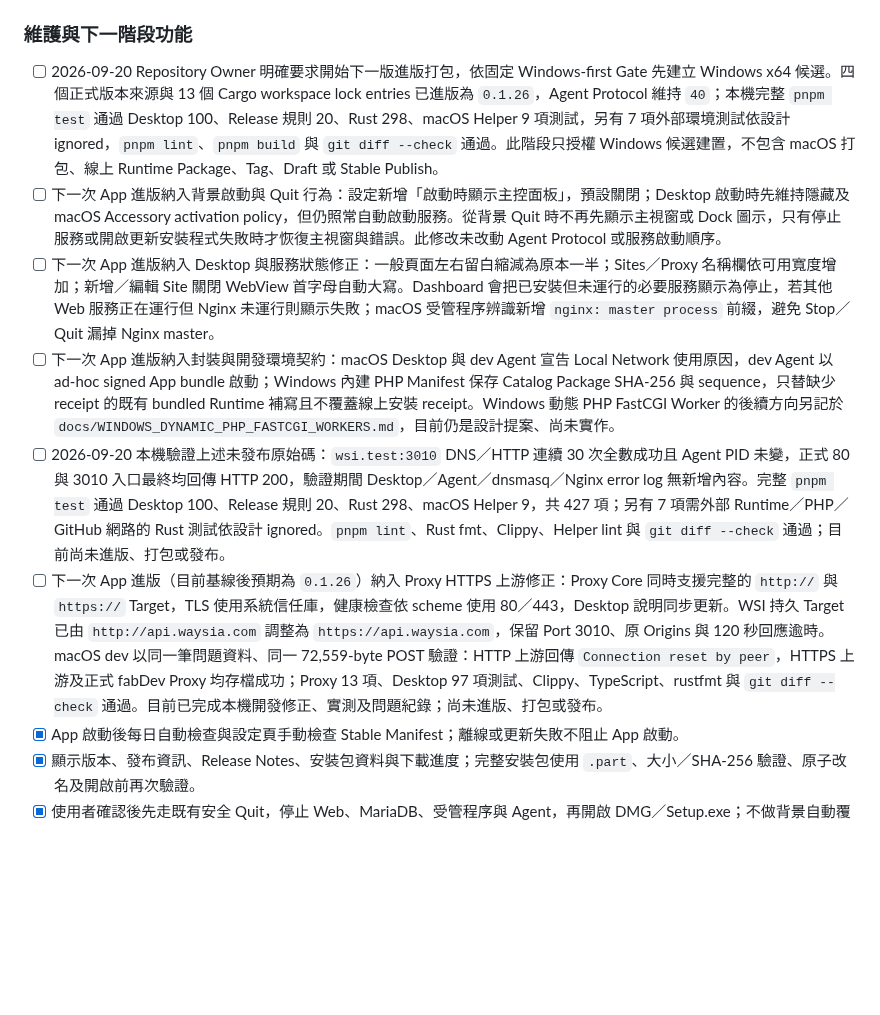
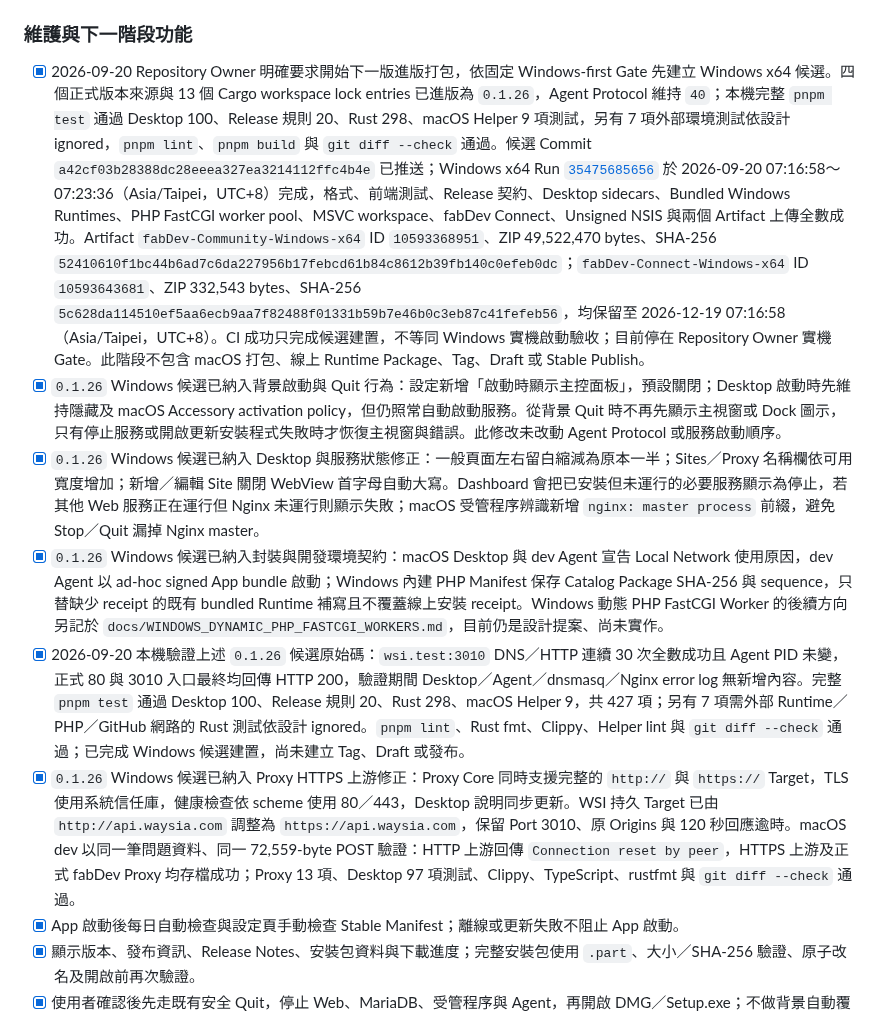
Before and after one commit to JimmyWon1028/fabdev, a Markdown page: docs/FABDEV_PROGRESS.md, the part around the change. GitHub-like rendering; blank space fills up the shorter version.

Commit message:
docs: record 0.1.26 Windows candidate

```diff
--- a/docs/FABDEV_PROGRESS.md
+++ b/docs/FABDEV_PROGRESS.md
@@ -253,12 +253,12 @@ fabDev Desktop Community `v0.1.25` 是目前公開 Latest Stable。Windows 候
 
 ### 維護與下一階段功能
 
-- [ ] 2026-09-20 Repository Owner 明確要求開始下一版進版打包，依固定 Windows-first Gate 先建立 Windows x64 候選。四個正式版本來源與 13 個 Cargo workspace lock entries 已進版為 `0.1.26`，Agent Protocol 維持 `40`；本機完整 `pnpm test` 通過 Desktop 100、Release 規則 20、Rust 298、macOS Helper 9 項測試，另有 7 項外部環境測試依設計 ignored，`pnpm lint`、`pnpm build` 與 `git diff --check` 通過。此階段只授權 Windows 候選建置，不包含 macOS 打包、線上 Runtime Package、Tag、Draft 或 Stable Publish。
-- [ ] 下一次 App 進版納入背景啟動與 Quit 行為：設定新增「啟動時顯示主控面板」，預設關閉；Desktop 啟動時先維持隱藏及 macOS Accessory activation policy，但仍照常自動啟動服務。從背景 Quit 時不再先顯示主視窗或 Dock 圖示，只有停止服務或開啟更新安裝程式失敗時才恢復主視窗與錯誤。此修改未改動 Agent Protocol 或服務啟動順序。
-- [ ] 下一次 App 進版納入 Desktop 與服務狀態修正：一般頁面左右留白縮減為原本一半；Sites／Proxy 名稱欄依可用寬度增加；新增／編輯 Site 關閉 WebView 首字母自動大寫。Dashboard 會把已安裝但未運行的必要服務顯示為停止，若其他 Web 服務正在運行但 Nginx 未運行則顯示失敗；macOS 受管程序辨識新增 `nginx: master process` 前綴，避免 Stop／Quit 漏掉 Nginx master。
-- [ ] 下一次 App 進版納入封裝與開發環境契約：macOS Desktop 與 dev Agent 宣告 Local Network 使用原因，dev Agent 以 ad-hoc signed App bundle 啟動；Windows 內建 PHP Manifest 保存 Catalog Package SHA-256 與 sequence，只替缺少 receipt 的既有 bundled Runtime 補寫且不覆蓋線上安裝 receipt。Windows 動態 PHP FastCGI Worker 的後續方向另記於 `docs/WINDOWS_DYNAMIC_PHP_FASTCGI_WORKERS.md`，目前仍是設計提案、尚未實作。
-- [ ] 2026-09-20 本機驗證上述未發布原始碼：`wsi.test:3010` DNS／HTTP 連續 30 次全數成功且 Agent PID 未變，正式 80 與 3010 入口最終均回傳 HTTP 200，驗證期間 Desktop／Agent／dnsmasq／Nginx error log 無新增內容。完整 `pnpm test` 通過 Desktop 100、Release 規則 20、Rust 298、macOS Helper 9，共 427 項；另有 7 項需外部 Runtime／PHP／GitHub 網路的 Rust 測試依設計 ignored。`pnpm lint`、Rust fmt、Clippy、Helper lint 與 `git diff --check` 通過；目前尚未進版、打包或發布。
-- [ ] 下一次 App 進版（目前基線後預期為 `0.1.26`）納入 Proxy HTTPS 上游修正：Proxy Core 同時支援完整的 `http://` 與 `https://` Target，TLS 使用系統信任庫，健康檢查依 scheme 使用 80／443，Desktop 說明同步更新。WSI 持久 Target 已由 `http://api.waysia.com` 調整為 `https://api.waysia.com`，保留 Port 3010、原 Origins 與 120 秒回應逾時。macOS dev 以同一筆問題資料、同一 72,559-byte POST 驗證：HTTP 上游回傳 `Connection reset by peer`，HTTPS 上游及正式 fabDev Proxy 均存檔成功；Proxy 13 項、Desktop 97 項測試、Clippy、TypeScript、rustfmt 與 `git diff --check` 通過。目前已完成本機開發修正、實測及問題紀錄；尚未進版、打包或發布。
+- [x] 2026-09-20 Repository Owner 明確要求開始下一版進版打包，依固定 Windows-first Gate 先建立 Windows x64 候選。四個正式版本來源與 13 個 Cargo workspace lock entries 已進版為 `0.1.26`，Agent Protocol 維持 `40`；本機完整 `pnpm test` 通過 Desktop 100、Release 規則 20、Rust 298、macOS Helper 9 項測試，另有 7 項外部環境測試依設計 ignored，`pnpm lint`、`pnpm build` 與 `git diff --check` 通過。候選 Commit `a42cf03b28388dc28eeea327ea3214112ffc4b4e` 已推送；Windows x64 Run [`35475685656`](https://github.com/JimmyWon1028/fabdev/actions/runs/35475685656) 於 2026-09-20 07:16:58～07:23:36（Asia/Taipei，UTC+8）完成，格式、前端測試、Release 契約、Desktop sidecars、Bundled Windows Runtimes、PHP FastCGI worker pool、MSVC workspace、fabDev Connect、Unsigned NSIS 與兩個 Artifact 上傳全數成功。Artifact `fabDev-Community-Windows-x64` ID `10593368951`、ZIP 49,522,470 bytes、SHA-256 `52410610f1bc44b6ad7c6da227956b17febcd61b84c8612b39fb140c0efeb0dc`；`fabDev-Connect-Windows-x64` ID `10593643681`、ZIP 332,543 bytes、SHA-256 `5c628da114510ef5aa6ecb9aa7f82488f01331b59b7e46b0c3eb87c41fefeb56`，均保留至 2026-12-19 07:16:58（Asia/Taipei，UTC+8）。CI 成功只完成候選建置，不等同 Windows 實機啟動驗收；目前停在 Repository Owner 實機 Gate。此階段不包含 macOS 打包、線上 Runtime Package、Tag、Draft 或 Stable Publish。
+- [x] `0.1.26` Windows 候選已納入背景啟動與 Quit 行為：設定新增「啟動時顯示主控面板」，預設關閉；Desktop 啟動時先維持隱藏及 macOS Accessory activation policy，但仍照常自動啟動服務。從背景 Quit 時不再先顯示主視窗或 Dock 圖示，只有停止服務或開啟更新安裝程式失敗時才恢復主視窗與錯誤。此修改未改動 Agent Protocol 或服務啟動順序。
+- [x] `0.1.26` Windows 候選已納入 Desktop 與服務狀態修正：一般頁面左右留白縮減為原本一半；Sites／Proxy 名稱欄依可用寬度增加；新增／編輯 Site 關閉 WebView 首字母自動大寫。Dashboard 會把已安裝但未運行的必要服務顯示為停止，若其他 Web 服務正在運行但 Nginx 未運行則顯示失敗；macOS 受管程序辨識新增 `nginx: master process` 前綴，避免 Stop／Quit 漏掉 Nginx master。
+- [x] `0.1.26` Windows 候選已納入封裝與開發環境契約：macOS Desktop 與 dev Agent 宣告 Local Network 使用原因，dev Agent 以 ad-hoc signed App bundle 啟動；Windows 內建 PHP Manifest 保存 Catalog Package SHA-256 與 sequence，只替缺少 receipt 的既有 bundled Runtime 補寫且不覆蓋線上安裝 receipt。Windows 動態 PHP FastCGI Worker 的後續方向另記於 `docs/WINDOWS_DYNAMIC_PHP_FASTCGI_WORKERS.md`，目前仍是設計提案、尚未實作。
+- [x] 2026-09-20 本機驗證上述 `0.1.26` 候選原始碼：`wsi.test:3010` DNS／HTTP 連續 30 次全數成功且 Agent PID 未變，正式 80 與 3010 入口最終均回傳 HTTP 200，驗證期間 Desktop／Agent／dnsmasq／Nginx error log 無新增內容。完整 `pnpm test` 通過 Desktop 100、Release 規則 20、Rust 298、macOS Helper 9，共 427 項；另有 7 項需外部 Runtime／PHP／GitHub 網路的 Rust 測試依設計 ignored。`pnpm lint`、Rust fmt、Clippy、Helper lint 與 `git diff --check` 通過；已完成 Windows 候選建置，尚未建立 Tag、Draft 或發布。
+- [x] `0.1.26` Windows 候選已納入 Proxy HTTPS 上游修正：Proxy Core 同時支援完整的 `http://` 與 `https://` Target，TLS 使用系統信任庫，健康檢查依 scheme 使用 80／443，Desktop 說明同步更新。WSI 持久 Target 已由 `http://api.waysia.com` 調整為 `https://api.waysia.com`，保留 Port 3010、原 Origins 與 120 秒回應逾時。macOS dev 以同一筆問題資料、同一 72,559-byte POST 驗證：HTTP 上游回傳 `Connection reset by peer`，HTTPS 上游及正式 fabDev Proxy 均存檔成功；Proxy 13 項、Desktop 97 項測試、Clippy、TypeScript、rustfmt 與 `git diff --check` 通過。
 - [x] App 啟動後每日自動檢查與設定頁手動檢查 Stable Manifest；離線或更新失敗不阻止 App 啟動。
 - [x] 顯示版本、發布資訊、Release Notes、安裝包資料與下載進度；完整安裝包使用 `.part`、大小／SHA-256 驗證、原子改名及開啟前再次驗證。
 - [x] 使用者確認後先走既有安全 Quit，停止 Web、MariaDB、受管程序與 Agent，再開啟 DMG／Setup.exe；不做背景自動覆蓋安裝。
```
